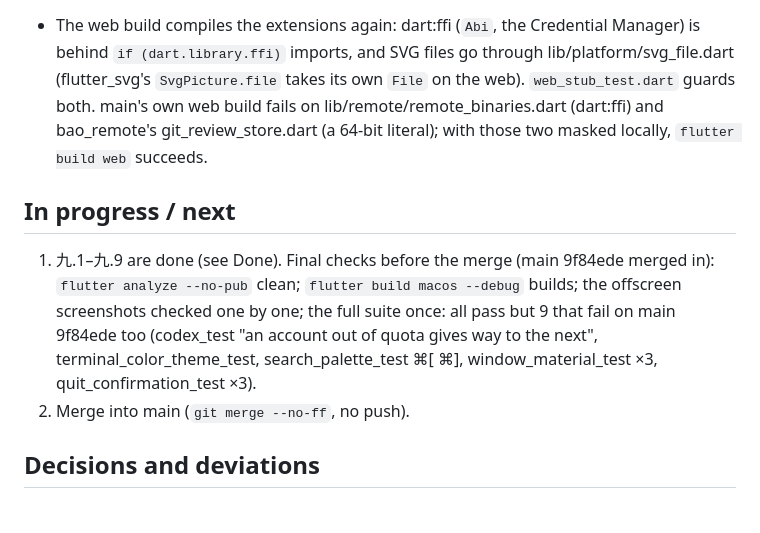
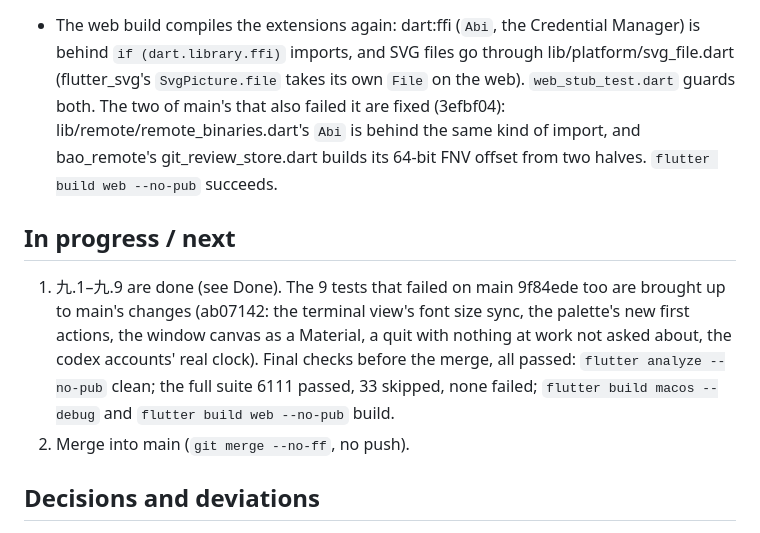
Before and after one commit to baocode-dev/baocode, a Markdown page: docs/extensions/PROGRESS.md, the part around the change. GitHub-like rendering.

Commit message:
docs(extensions): record the final checks before the merge
Co-Authored-By: BaoCode <noreply@baocode.dev>

```diff
--- a/docs/extensions/PROGRESS.md
+++ b/docs/extensions/PROGRESS.md
@@ -242,16 +242,18 @@ Downloaded REH for experiments: `/tmp/exthost-dl/reh-darwin-arm64`.
 
 - The web build compiles the extensions again: dart:ffi (`Abi`, the Credential Manager) is behind
   `if (dart.library.ffi)` imports, and SVG files go through lib/platform/svg_file.dart (flutter_svg's
-  `SvgPicture.file` takes its own `File` on the web). `web_stub_test.dart` guards both. main's own web build fails
-  on lib/remote/remote_binaries.dart (dart:ffi) and bao_remote's git_review_store.dart (a 64-bit literal); with those
-  two masked locally, `flutter build web` succeeds.
+  `SvgPicture.file` takes its own `File` on the web). `web_stub_test.dart` guards both. The two of main's that
+  also failed it are fixed (3efbf04): lib/remote/remote_binaries.dart's `Abi` is behind the same kind of import, and
+  bao_remote's git_review_store.dart builds its 64-bit FNV offset from two halves. `flutter build web --no-pub`
+  succeeds.
 
 ## In progress / next
 
-1. 九.1–九.9 are done (see Done). Final checks before the merge (main 9f84ede merged in): `flutter analyze --no-pub`
-   clean; `flutter build macos --debug` builds; the offscreen screenshots checked one by one; the full suite once:
-   all pass but 9 that fail on main 9f84ede too (codex_test "an account out of quota gives way to the next",
-   terminal_color_theme_test, search_palette_test ⌘[ ⌘], window_material_test ×3, quit_confirmation_test ×3).
+1. 九.1–九.9 are done (see Done). The 9 tests that failed on main 9f84ede too are brought up to main's changes
+   (ab07142: the terminal view's font size sync, the palette's new first actions, the window canvas as a Material,
+   a quit with nothing at work not asked about, the codex accounts' real clock). Final checks before the merge,
+   all passed: `flutter analyze --no-pub` clean; the full suite 6111 passed, 33 skipped, none failed;
+   `flutter build macos --debug` and `flutter build web --no-pub` build.
 2. Merge into main (`git merge --no-ff`, no push).
 
 ## Decisions and deviations
```
